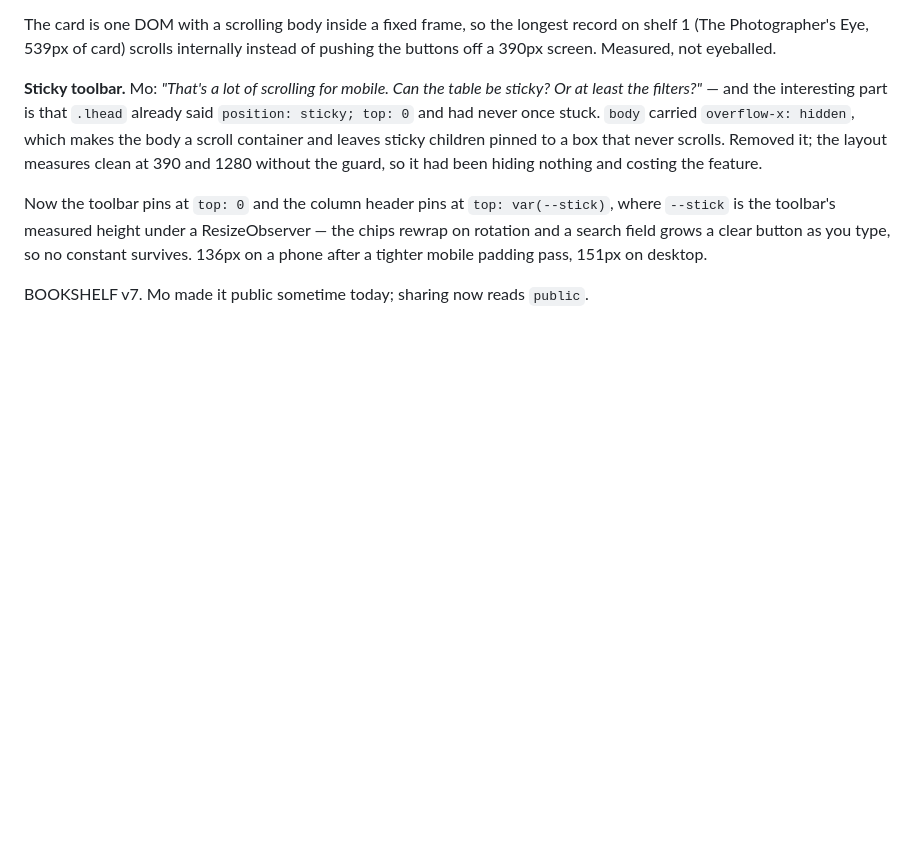
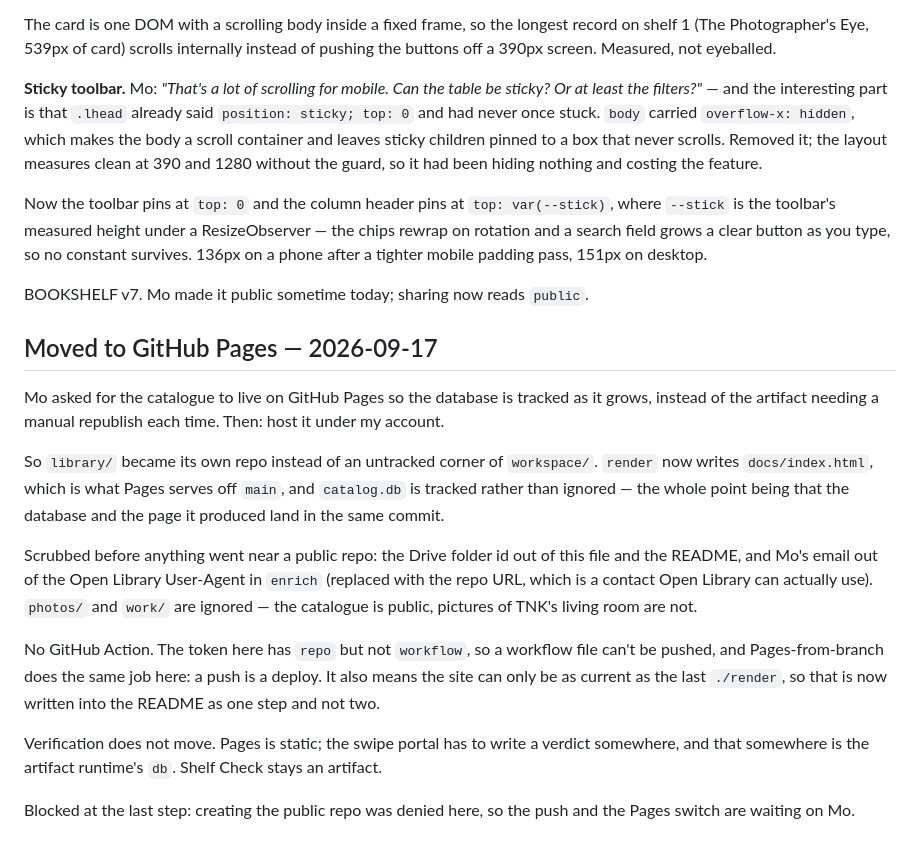
Before and after one commit to MockSea/BOOKSHELF, a Markdown page: log.md, the part around the change. GitHub-like rendering; blank space fills up the shorter version.

Commit message:
log: the move to Pages

```diff
--- a/log.md
+++ b/log.md
@@ -168,3 +168,32 @@ button as you type, so no constant survives. 136px on a phone after a tighter
 mobile padding pass, 151px on desktop.
 
 BOOKSHELF v7. Mo made it public sometime today; sharing now reads `public`.
+
+## Moved to GitHub Pages — 2026-09-17
+
+Mo asked for the catalogue to live on GitHub Pages so the database is tracked
+as it grows, instead of the artifact needing a manual republish each time.
+Then: host it under my account.
+
+So `library/` became its own repo instead of an untracked corner of
+`workspace/`. `render` now writes `docs/index.html`, which is what Pages
+serves off `main`, and `catalog.db` is tracked rather than ignored — the whole
+point being that the database and the page it produced land in the same commit.
+
+Scrubbed before anything went near a public repo: the Drive folder id out of
+this file and the README, and Mo's email out of the Open Library User-Agent in
+`enrich` (replaced with the repo URL, which is a contact Open Library can
+actually use). `photos/` and `work/` are ignored — the catalogue is public,
+pictures of TNK's living room are not.
+
+No GitHub Action. The token here has `repo` but not `workflow`, so a workflow
+file can't be pushed, and Pages-from-branch does the same job here: a push is
+a deploy. It also means the site can only be as current as the last `./render`,
+so that is now written into the README as one step and not two.
+
+Verification does not move. Pages is static; the swipe portal has to write a
+verdict somewhere, and that somewhere is the artifact runtime's `db`. Shelf
+Check stays an artifact.
+
+Blocked at the last step: creating the public repo was denied here, so the push
+and the Pages switch are waiting on Mo.
```
